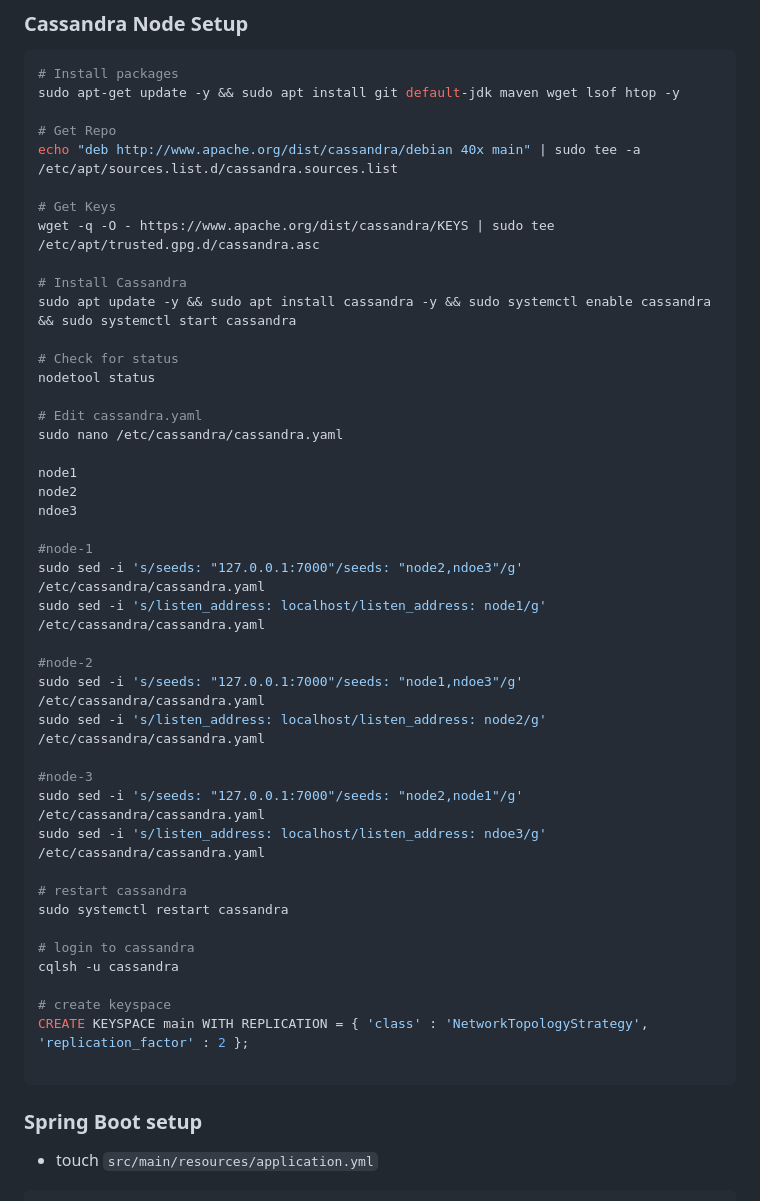
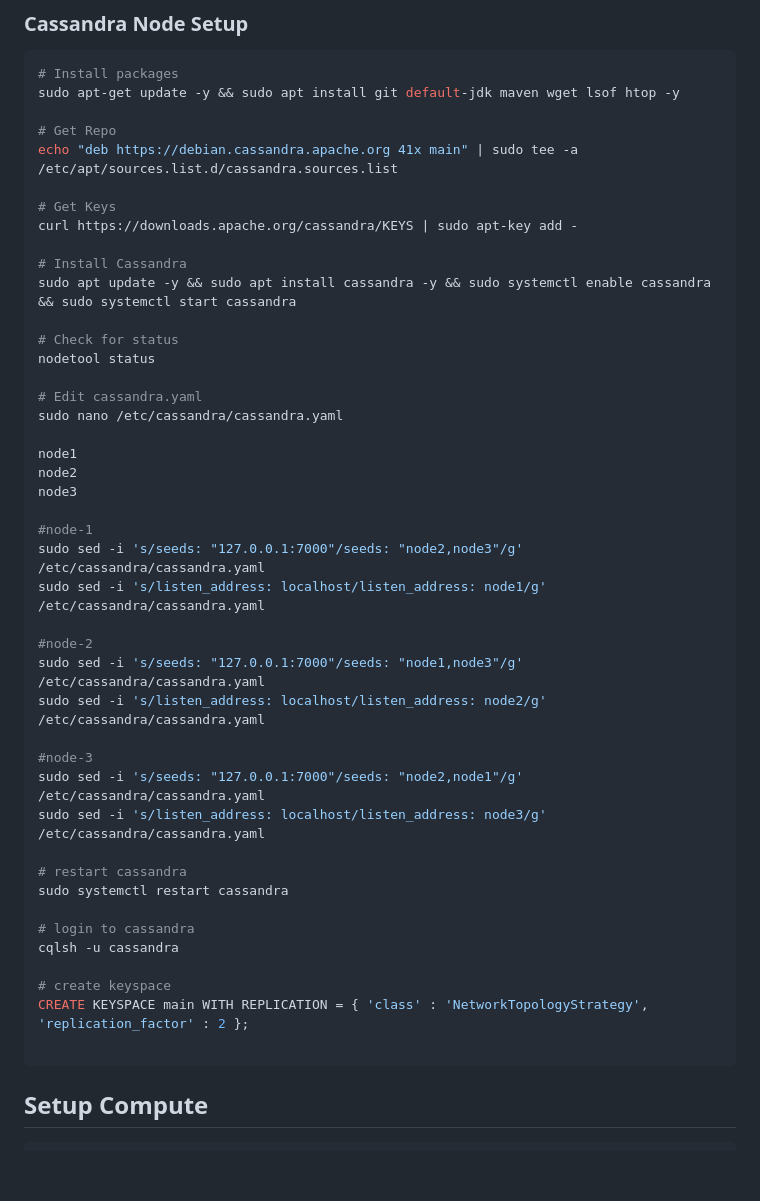
Before and after one commit to VishalMalhotra23/inbox-app, a Markdown page: README.md, the part around the change printed below. Drawn GitHub-style; blank space fills up the shorter version.

````diff
--- a/README.md
+++ b/README.md
@@ -104,10 +109,10 @@ CREATE KEYSPACE main WITH REPLICATION
 sudo apt-get update -y && sudo apt install git default-jdk maven wget lsof htop -y
 
 # Get Repo
-echo "deb http://www.apache.org/dist/cassandra/debian 40x main" | sudo tee -a /etc/apt/sources.list.d/cassandra.sources.list
+echo "deb https://debian.cassandra.apache.org 41x main" | sudo tee -a /etc/apt/sources.list.d/cassandra.sources.list
 
 # Get Keys
-wget -q -O - https://www.apache.org/dist/cassandra/KEYS | sudo tee /etc/apt/trusted.gpg.d/cassandra.asc
+curl https://downloads.apache.org/cassandra/KEYS | sudo apt-key add -
 
 # Install Cassandra
 sudo apt update -y && sudo apt install cassandra -y && sudo systemctl enable cassandra && sudo systemctl start cassandra
@@ -120,19 +125,19 @@ sudo nano /etc/cassandra/cassandra.yaml
 
 node1
 node2
-ndoe3
+node3
 
 #node-1
-sudo sed -i 's/seeds: "127.0.0.1:7000"/seeds: "node2,ndoe3"/g' /etc/cassandra/cassandra.yaml
+sudo sed -i 's/seeds: "127.0.0.1:7000"/seeds: "node2,node3"/g' /etc/cassandra/cassandra.yaml
 sudo sed -i 's/listen_address: localhost/listen_address: node1/g' /etc/cassandra/cassandra.yaml
 
 #node-2
-sudo sed -i 's/seeds: "127.0.0.1:7000"/seeds: "node1,ndoe3"/g' /etc/cassandra/cassandra.yaml
+sudo sed -i 's/seeds: "127.0.0.1:7000"/seeds: "node1,node3"/g' /etc/cassandra/cassandra.yaml
 sudo sed -i 's/listen_address: localhost/listen_address: node2/g' /etc/cassandra/cassandra.yaml
 
 #node-3
 sudo sed -i 's/seeds: "127.0.0.1:7000"/seeds: "node2,node1"/g' /etc/cassandra/cassandra.yaml
-sudo sed -i 's/listen_address: localhost/listen_address: ndoe3/g' /etc/cassandra/cassandra.yaml
+sudo sed -i 's/listen_address: localhost/listen_address: node3/g' /etc/cassandra/cassandra.yaml
 
 # restart cassandra
 sudo systemctl restart cassandra
@@ -145,8 +150,6 @@ CREATE KEYSPACE main WITH REPLICATION = { 'class' : 'NetworkTopologyStrategy', '
 
 ```
 
-### Spring Boot setup
-
-- touch `src/main/resources/application.yml`
+## Setup Compute
 
 ```bash
````
Also changed, not shown: other parts of README.md (+26 -66 lines).
